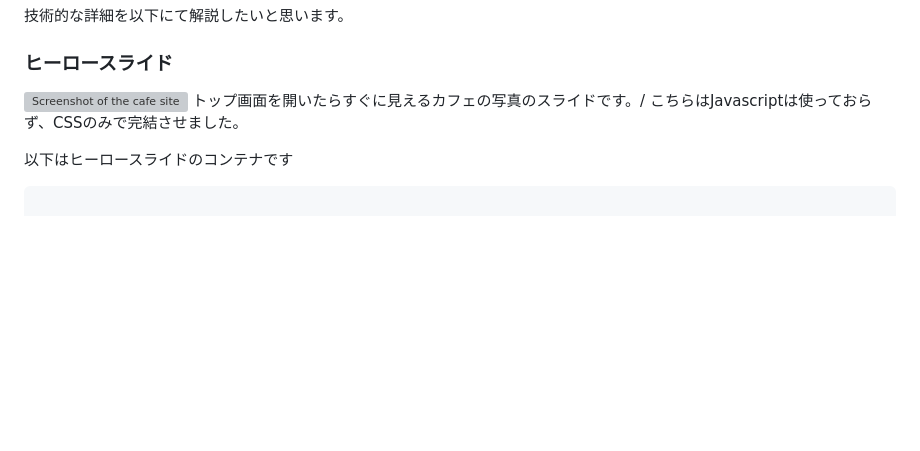
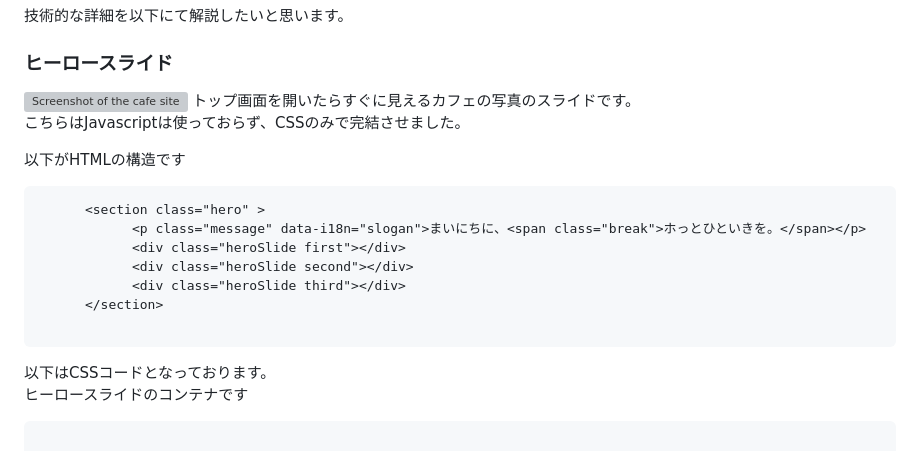
Before and after one commit to riotokashiki/ryotokashiki-portfolio, a Markdown page: my-portfolio/yuru-yura-cafe-site/README.md, the part around the change. GitHub-like rendering; blank space fills up the shorter version; grey boxes are pictures that could not be loaded.

Commit message:
Enhance README with hero slide details
Updated the README.md to include additional details about the hero slide section, including HTML structure and CSS code.

````diff
--- a/my-portfolio/yuru-yura-cafe-site/README.md
+++ b/my-portfolio/yuru-yura-cafe-site/README.md
@@ -2,11 +2,23 @@
 技術的な詳細を以下にて解説したいと思います。
 ### ヒーロースライド
 ![Screenshot of the cafe site](assets/images/screenshot.png)
-トップ画面を開いたらすぐに見えるカフェの写真のスライドです。/
+トップ画面を開いたらすぐに見えるカフェの写真のスライドです。\
 こちらはJavascriptは使っておらず、CSSのみで完結させました。
 
+以下がHTMLの構造です
+```HTML
+      <section class="hero" >
+            <p class="message" data-i18n="slogan">まいにちに、<span class="break">ホっとひといきを。</span></p>
+            <div class="heroSlide first"></div>
+            <div class="heroSlide second"></div>
+            <div class="heroSlide third"></div>
+      </section>
 
-以下はヒーロースライドのコンテナです
+```
+
+
+以下はCSSコードとなっております。\
+ヒーロースライドのコンテナです
 ```CSS
 
       .hero{
````
